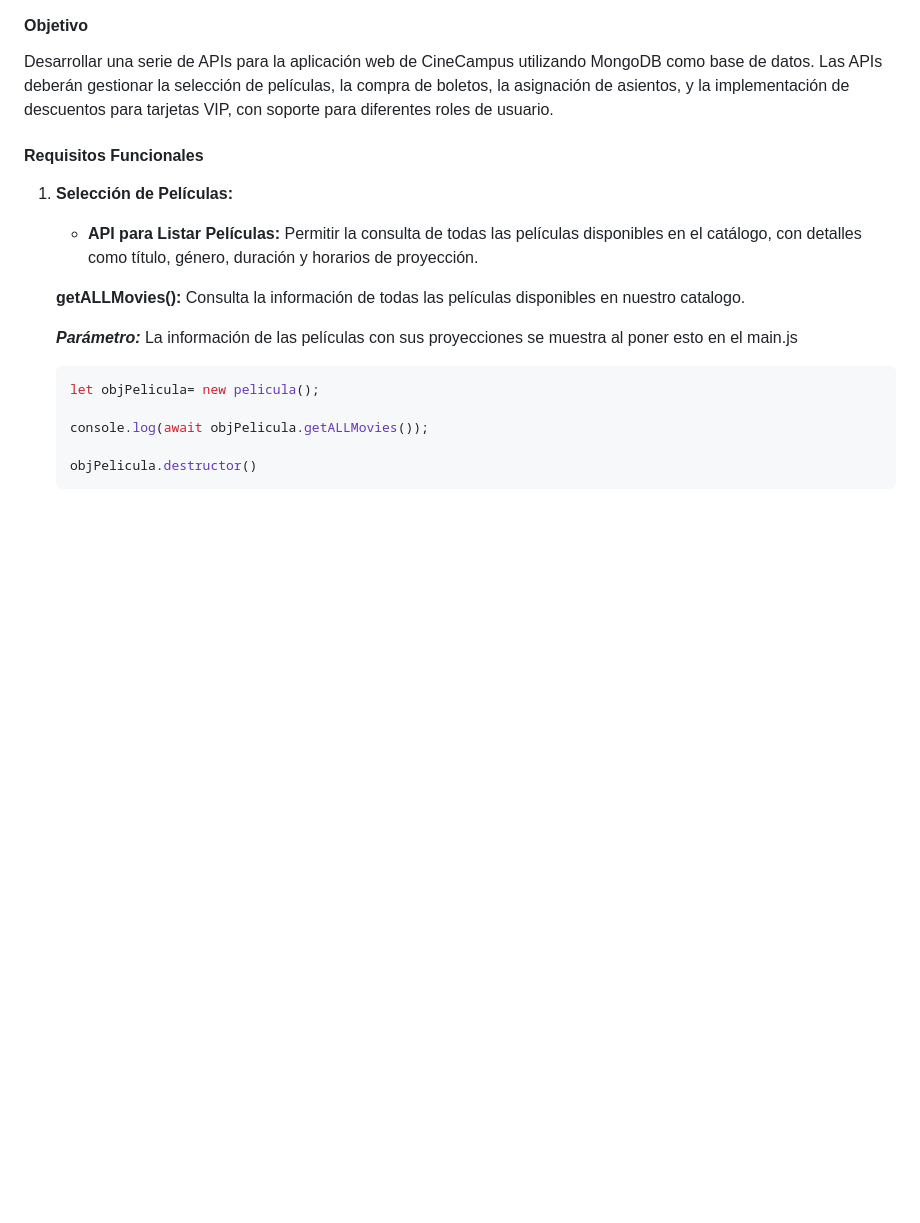
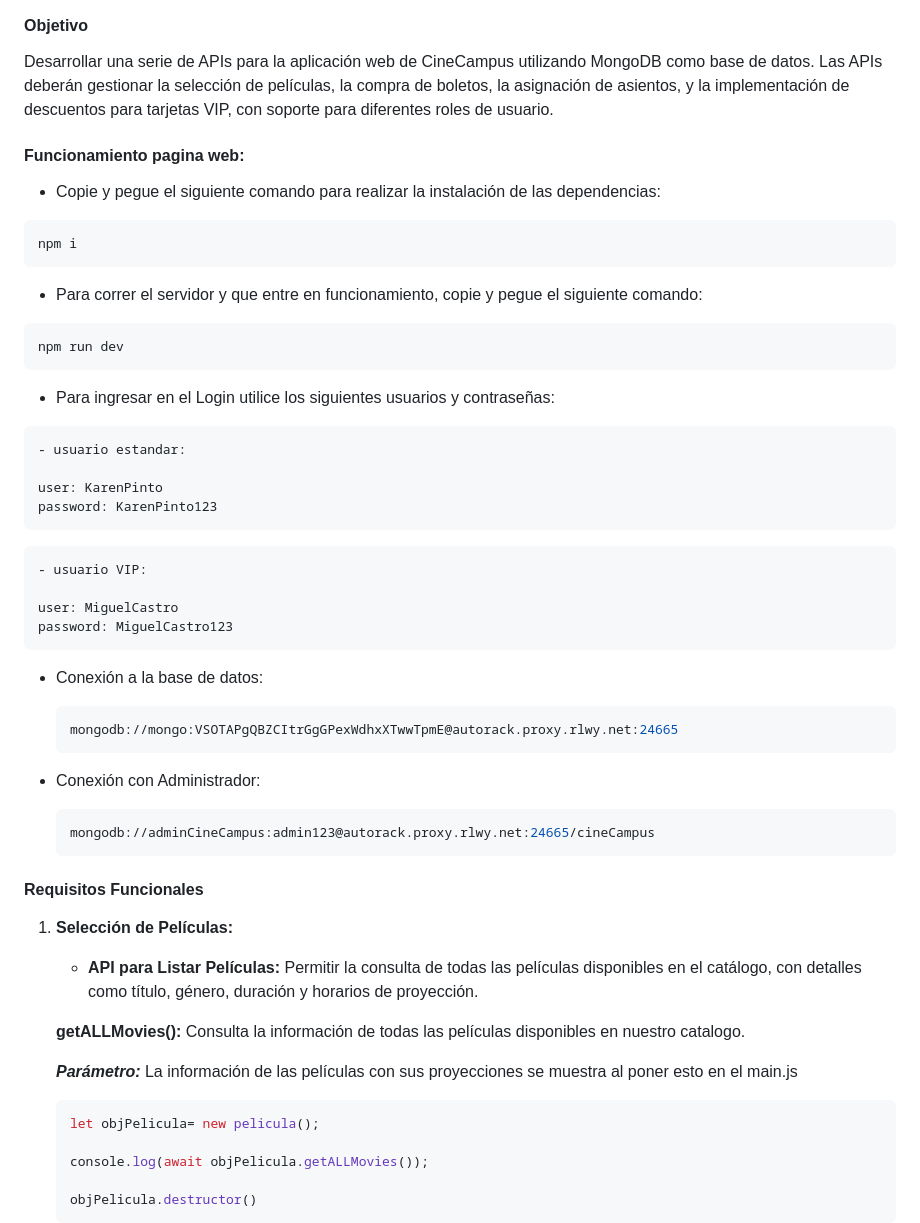
Before and after one commit to KarenYisethPintoEspejo/proyectoMongoII, a Markdown page: README.md, the part around the change. Drawn GitHub-style; blank space fills up the shorter version.

Commit message:
docs: :memo: Se añadio documentacion para la funcionalidad de la pagina web

````diff
--- a/README.md
+++ b/README.md
@@ -7,6 +7,56 @@ CineCampus es una empresa de entretenimiento que se especializa en ofrecer una e
 #### Objetivo
 
 Desarrollar una serie de APIs para la aplicación web de CineCampus utilizando MongoDB como base de datos. Las APIs deberán gestionar la selección de películas, la compra de boletos, la asignación de asientos, y la implementación de descuentos para tarjetas VIP, con soporte para diferentes roles de usuario.
+
+
+
+#### Funcionamiento pagina web:
+
+- Copie y pegue el siguiente comando para realizar la instalación de las dependencias:
+
+```javascript
+npm i
+```
+
+- Para correr el servidor y que entre en funcionamiento, copie y pegue el siguiente comando:
+
+```javascript
+npm run dev
+```
+
+- Para ingresar en el Login utilice los siguientes usuarios y contraseñas:
+
+```javascript
+- usuario estandar:
+
+user: KarenPinto
+password: KarenPinto123
+```
+
+```javascript
+- usuario VIP:
+
+user: MiguelCastro
+password: MiguelCastro123
+```
+
+
+
+- Conexión a la base de datos:
+
+  ```javascript
+  mongodb://mongo:VSOTAPgQBZCItrGgGPexWdhxXTwwTpmE@autorack.proxy.rlwy.net:24665
+  ```
+
+- Conexión con Administrador:
+
+  ```javascript
+  mongodb://adminCineCampus:admin123@autorack.proxy.rlwy.net:24665/cineCampus
+  ```
+
+
+
+
 
 #### Requisitos Funcionales
 
````
